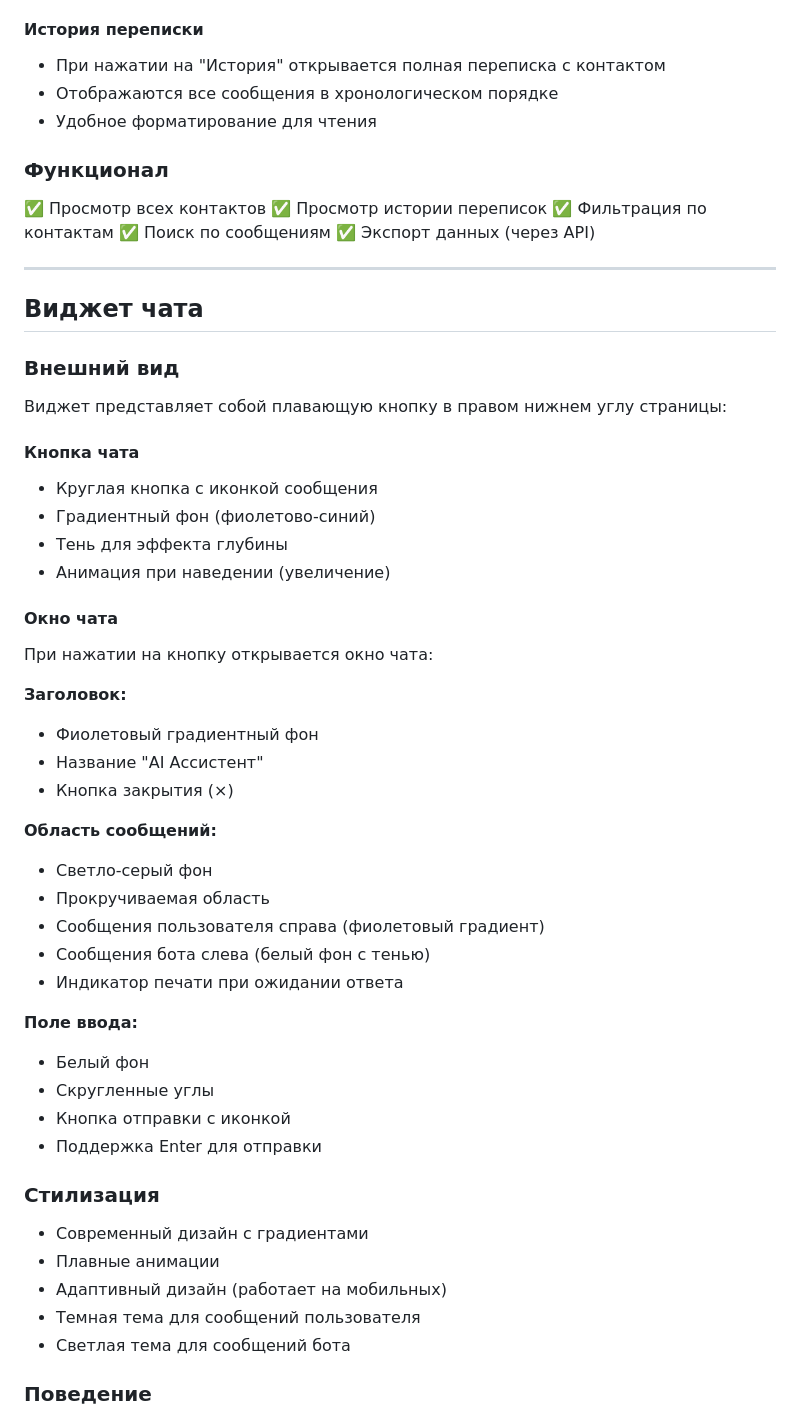
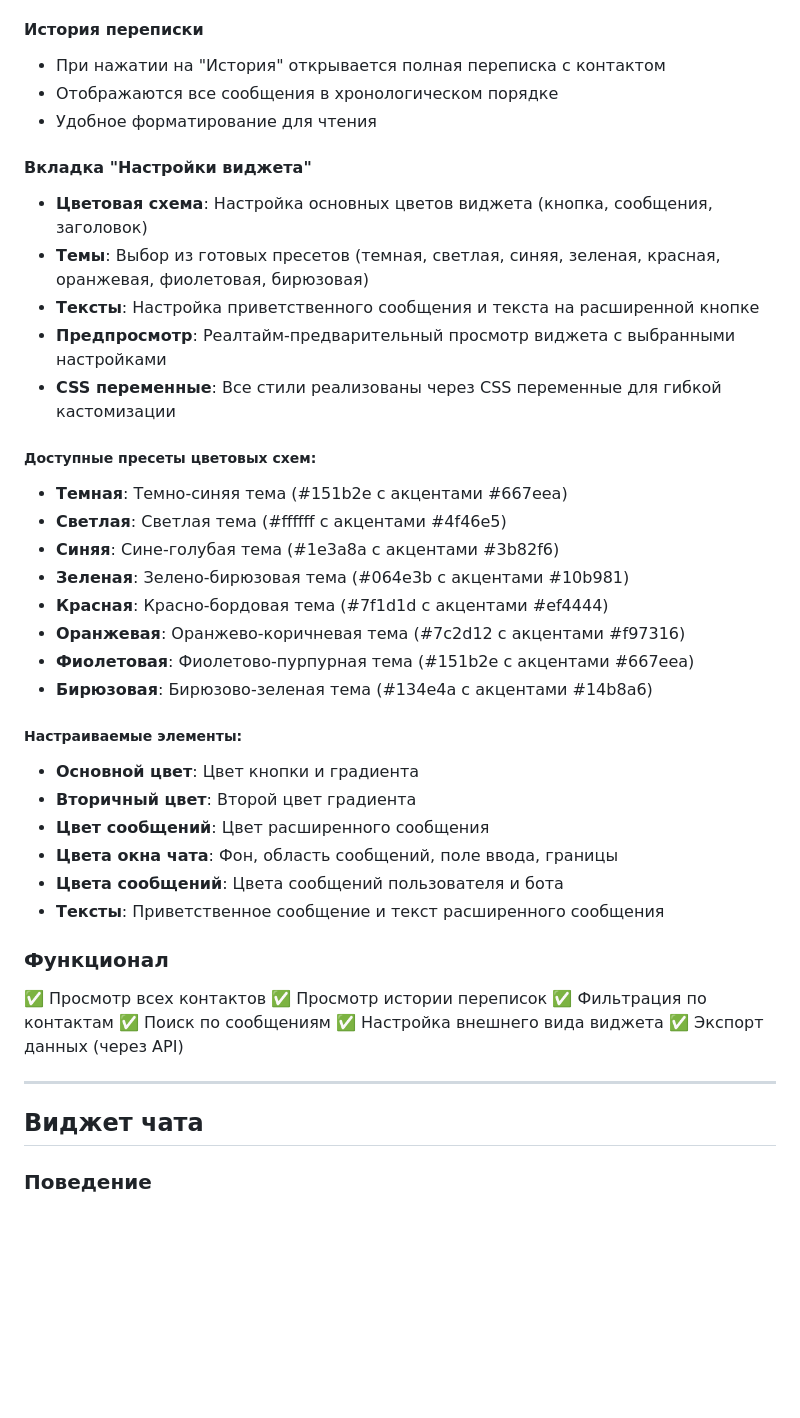
Before and after one commit to Pavuch0k/ai-chat-assistant, a Markdown page: DOCS.md, the part around one of its changes. Drawn GitHub-style; blank space fills up the shorter version.

```diff
--- a/DOCS.md
+++ b/DOCS.md
@@ -84,56 +84,43 @@ JSON схема доступна по адресу:
 - Отображаются все сообщения в хронологическом порядке
 - Удобное форматирование для чтения
 
+#### Вкладка "Настройки виджета"
+- **Цветовая схема**: Настройка основных цветов виджета (кнопка, сообщения, заголовок)
+- **Темы**: Выбор из готовых пресетов (темная, светлая, синяя, зеленая, красная, оранжевая, фиолетовая, бирюзовая)
+- **Тексты**: Настройка приветственного сообщения и текста на расширенной кнопке
+- **Предпросмотр**: Реалтайм-предварительный просмотр виджета с выбранными настройками
+- **CSS переменные**: Все стили реализованы через CSS переменные для гибкой кастомизации
+
+##### Доступные пресеты цветовых схем:
+- **Темная**: Темно-синяя тема (#151b2e с акцентами #667eea)
+- **Светлая**: Светлая тема (#ffffff с акцентами #4f46e5)
+- **Синяя**: Сине-голубая тема (#1e3a8a с акцентами #3b82f6)
+- **Зеленая**: Зелено-бирюзовая тема (#064e3b с акцентами #10b981)
+- **Красная**: Красно-бордовая тема (#7f1d1d с акцентами #ef4444)
+- **Оранжевая**: Оранжево-коричневая тема (#7c2d12 с акцентами #f97316)
+- **Фиолетовая**: Фиолетово-пурпурная тема (#151b2e с акцентами #667eea)
+- **Бирюзовая**: Бирюзово-зеленая тема (#134e4a с акцентами #14b8a6)
+
+##### Настраиваемые элементы:
+- **Основной цвет**: Цвет кнопки и градиента
+- **Вторичный цвет**: Второй цвет градиента
+- **Цвет сообщений**: Цвет расширенного сообщения
+- **Цвета окна чата**: Фон, область сообщений, поле ввода, границы
+- **Цвета сообщений**: Цвета сообщений пользователя и бота
+- **Тексты**: Приветственное сообщение и текст расширенного сообщения
+
 ### Функционал
 
 ✅ Просмотр всех контактов
 ✅ Просмотр истории переписок
 ✅ Фильтрация по контактам
 ✅ Поиск по сообщениям
+✅ Настройка внешнего вида виджета
 ✅ Экспорт данных (через API)
 
 ---
 
 ## Виджет чата
-
-### Внешний вид
-
-Виджет представляет собой плавающую кнопку в правом нижнем углу страницы:
-
-#### Кнопка чата
-- Круглая кнопка с иконкой сообщения
-- Градиентный фон (фиолетово-синий)
-- Тень для эффекта глубины
-- Анимация при наведении (увеличение)
-
-#### Окно чата
-При нажатии на кнопку открывается окно чата:
-
-**Заголовок:**
-- Фиолетовый градиентный фон
-- Название "AI Ассистент"
-- Кнопка закрытия (×)
-
-**Область сообщений:**
-- Светло-серый фон
-- Прокручиваемая область
-- Сообщения пользователя справа (фиолетовый градиент)
-- Сообщения бота слева (белый фон с тенью)
-- Индикатор печати при ожидании ответа
-
-**Поле ввода:**
-- Белый фон
-- Скругленные углы
-- Кнопка отправки с иконкой
-- Поддержка Enter для отправки
-
-### Стилизация
-
-- Современный дизайн с градиентами
-- Плавные анимации
-- Адаптивный дизайн (работает на мобильных)
-- Темная тема для сообщений пользователя
-- Светлая тема для сообщений бота
 
 ### Поведение
 
```
Also changed, not shown: other parts of DOCS.md (+26 -1 lines), README.md (+17 -0 lines).
